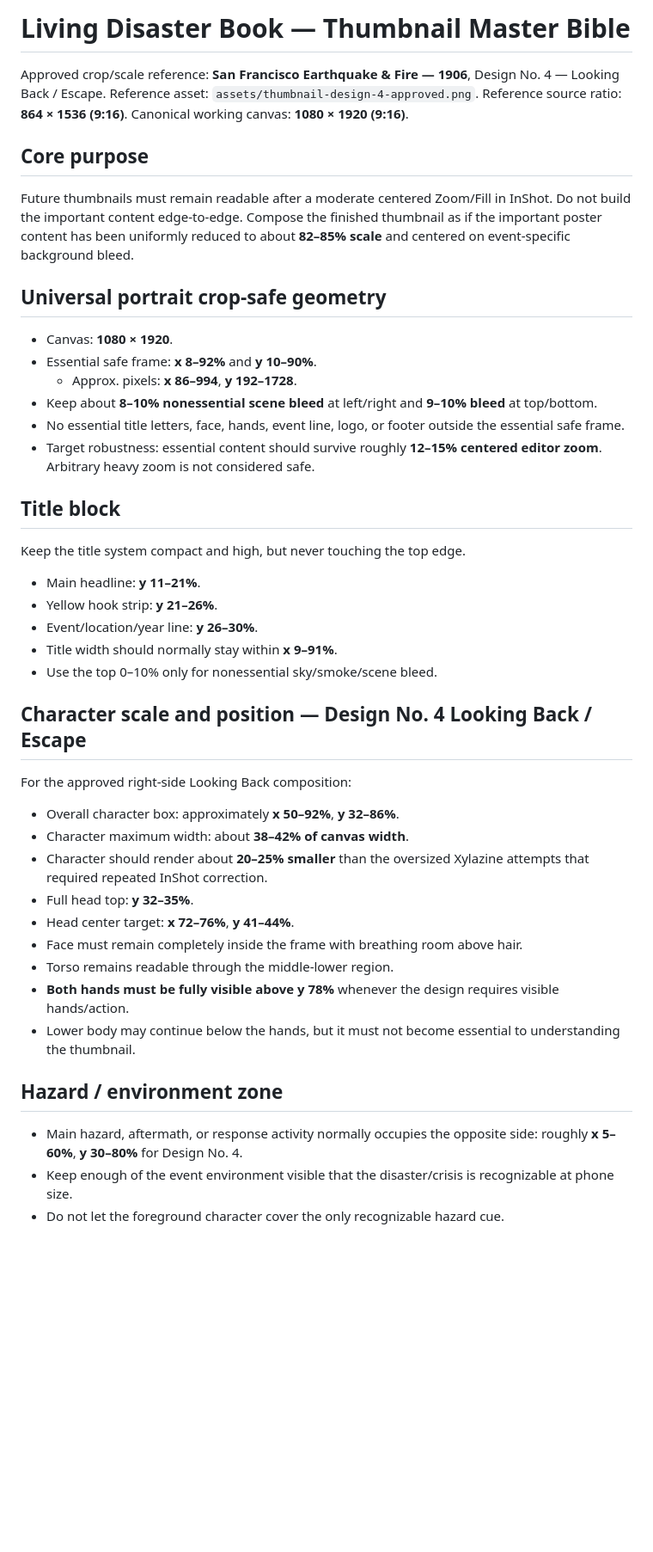
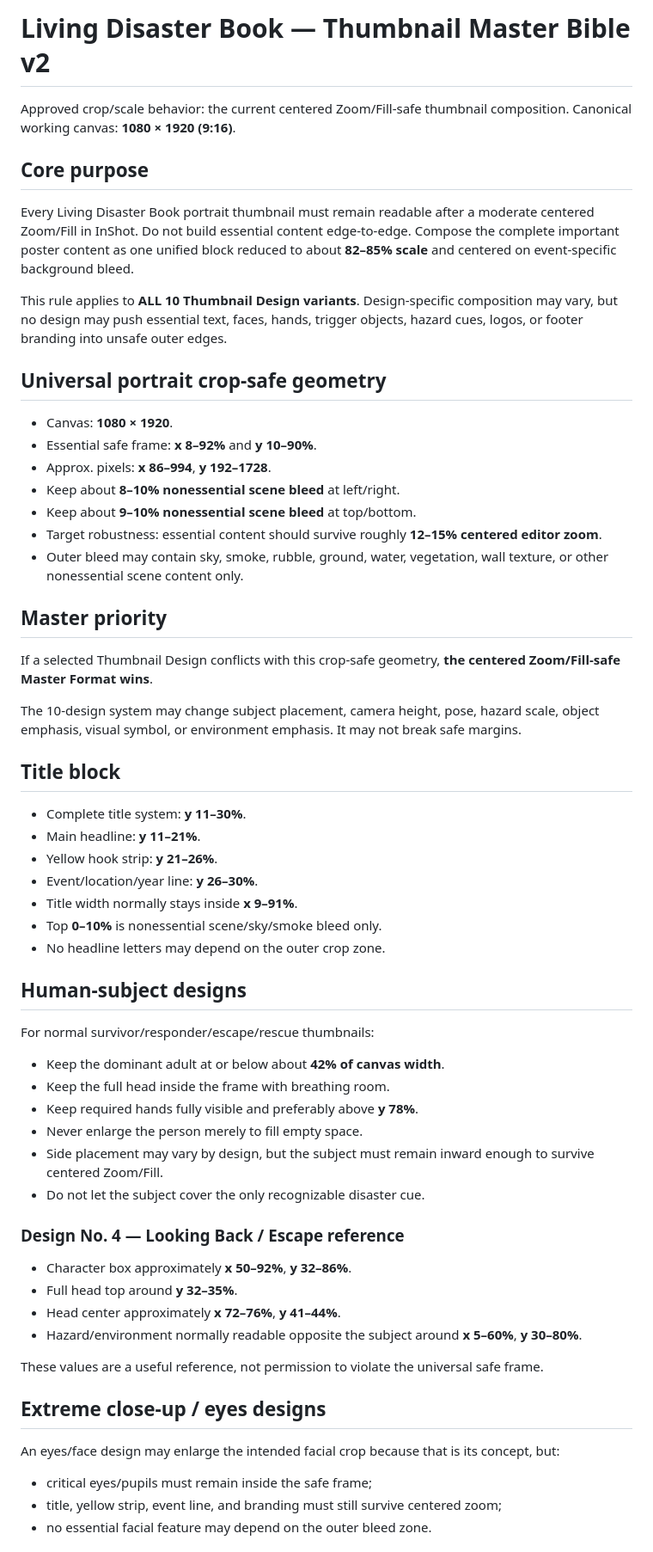
Before and after one commit to renyboydeleon27-cloud/ld-autopilot-free, a Markdown page: docs/thumbnail-master-bible.md, the part around one of its changes. Shown at 86% size. GitHub-like rendering; blank space fills up the shorter version.

Commit message:
Docs: make centered zoom-safe thumbnail geometry universal

```diff
--- a/docs/thumbnail-master-bible.md
+++ b/docs/thumbnail-master-bible.md
@@ -1,41 +1,55 @@
-# Living Disaster Book — Thumbnail Master Bible
+# Living Disaster Book — Thumbnail Master Bible v2
 
-Approved crop/scale reference: **San Francisco Earthquake & Fire — 1906**, Design No. 4 — Looking Back / Escape.
-Reference asset: `assets/thumbnail-design-4-approved.png`.
-Reference source ratio: **864 × 1536 (9:16)**. Canonical working canvas: **1080 × 1920 (9:16)**.
+Approved crop/scale behavior: the current centered Zoom/Fill-safe thumbnail composition. Canonical working canvas: **1080 × 1920 (9:16)**.
 
 ## Core purpose
-Future thumbnails must remain readable after a moderate centered Zoom/Fill in InShot. Do not build the important content edge-to-edge. Compose the finished thumbnail as if the important poster content has been uniformly reduced to about **82–85% scale** and centered on event-specific background bleed.
+Every Living Disaster Book portrait thumbnail must remain readable after a moderate centered Zoom/Fill in InShot. Do not build essential content edge-to-edge. Compose the complete important poster content as one unified block reduced to about **82–85% scale** and centered on event-specific background bleed.
+
+This rule applies to **ALL 10 Thumbnail Design variants**. Design-specific composition may vary, but no design may push essential text, faces, hands, trigger objects, hazard cues, logos, or footer branding into unsafe outer edges.
 
 ## Universal portrait crop-safe geometry
 - Canvas: **1080 × 1920**.
 - Essential safe frame: **x 8–92%** and **y 10–90%**.
-  - Approx. pixels: **x 86–994**, **y 192–1728**.
-- Keep about **8–10% nonessential scene bleed** at left/right and **9–10% bleed** at top/bottom.
-- No essential title letters, face, hands, event line, logo, or footer outside the essential safe frame.
-- Target robustness: essential content should survive roughly **12–15% centered editor zoom**. Arbitrary heavy zoom is not considered safe.
+- Approx. pixels: **x 86–994**, **y 192–1728**.
+- Keep about **8–10% nonessential scene bleed** at left/right.
+- Keep about **9–10% nonessential scene bleed** at top/bottom.
+- Target robustness: essential content should survive roughly **12–15% centered editor zoom**.
+- Outer bleed may contain sky, smoke, rubble, ground, water, vegetation, wall texture, or other nonessential scene content only.
+
+## Master priority
+If a selected Thumbnail Design conflicts with this crop-safe geometry, **the centered Zoom/Fill-safe Master Format wins**.
+
+The 10-design system may change subject placement, camera height, pose, hazard scale, object emphasis, visual symbol, or environment emphasis. It may not break safe margins.
 
 ## Title block
-Keep the title system compact and high, but never touching the top edge.
+- Complete title system: **y 11–30%**.
 - Main headline: **y 11–21%**.
 - Yellow hook strip: **y 21–26%**.
 - Event/location/year line: **y 26–30%**.
-- Title width should normally stay within **x 9–91%**.
-- Use the top 0–10% only for nonessential sky/smoke/scene bleed.
+- Title width normally stays inside **x 9–91%**.
+- Top **0–10%** is nonessential scene/sky/smoke bleed only.
+- No headline letters may depend on the outer crop zone.
 
-## Character scale and position — Design No. 4 Looking Back / Escape
-For the approved right-side Looking Back composition:
-- Overall character box: approximately **x 50–92%**, **y 32–86%**.
-- Character maximum width: about **38–42% of canvas width**.
-- Character should render about **20–25% smaller** than the oversized Xylazine attempts that required repeated InShot correction.
-- Full head top: **y 32–35%**.
-- Head center target: **x 72–76%**, **y 41–44%**.
-- Face must remain completely inside the frame with breathing room above hair.
-- Torso remains readable through the middle-lower region.
-- **Both hands must be fully visible above y 78%** whenever the design requires visible hands/action.
-- Lower body may continue below the hands, but it must not become essential to understanding the thumbnail.
+## Human-subject designs
+For normal survivor/responder/escape/rescue thumbnails:
+- Keep the dominant adult at or below about **42% of canvas width**.
+- Keep the full head inside the frame with breathing room.
+- Keep required hands fully visible and preferably above **y 78%**.
+- Never enlarge the person merely to fill empty space.
+- Side placement may vary by design, but the subject must remain inward enough to survive centered Zoom/Fill.
+- Do not let the subject cover the only recognizable disaster cue.
 
-## Hazard / environment zone
-- Main hazard, aftermath, or response activity normally occupies the opposite side: roughly **x 5–60%**, **y 30–80%** for Design No. 4.
-- Keep enough of the event environment visible that the disaster/crisis is recognizable at phone size.
-- Do not let the foreground character cover the only recognizable hazard cue.
+### Design No. 4 — Looking Back / Escape reference
+- Character box approximately **x 50–92%**, **y 32–86%**.
+- Full head top around **y 32–35%**.
+- Head center approximately **x 72–76%**, **y 41–44%**.
+- Hazard/environment normally readable opposite the subject around **x 5–60%**, **y 30–80%**.
+
+These values are a useful reference, not permission to violate the universal safe frame.
+
+## Extreme close-up / eyes designs
+An eyes/face design may enlarge the intended facial crop because that is its concept, but:
+- critical eyes/pupils must remain inside the safe frame;
+- title, yellow strip, event line, and branding must still survive centered zoom;
+- no essential facial feature may depend on the outer bleed zone.
+
```
Also changed, not shown: other parts of docs/thumbnail-master-bible.md (+36 -6 lines).
